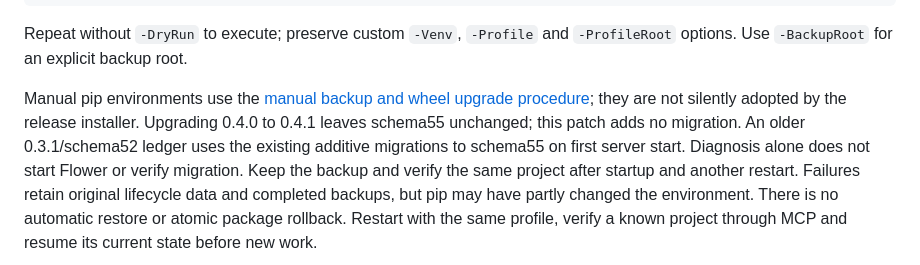
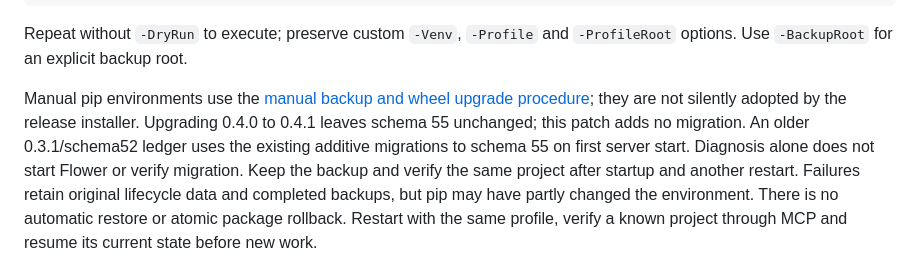
Before and after one commit to Damel91/flower-mcp, a Markdown page: docs/INSTALLATION.md, the part around the change. Drawn GitHub-style.

```diff
--- a/docs/INSTALLATION.md
+++ b/docs/INSTALLATION.md
@@ -517,9 +517,9 @@ Repeat without `-DryRun` to execute; preserve custom `-Venv`, `-Profile` and
 
 Manual pip environments use the [manual backup and wheel upgrade
 procedure](UPGRADING.md#manual-pip-installations); they are not silently adopted
-by the release installer. Upgrading 0.4.0 to 0.4.1 leaves schema55 unchanged;
+by the release installer. Upgrading 0.4.0 to 0.4.1 leaves schema 55 unchanged;
 this patch adds no migration. An older 0.3.1/schema52 ledger uses the existing
-additive migrations to schema55 on first server start. Diagnosis alone does not
+additive migrations to schema 55 on first server start. Diagnosis alone does not
 start Flower or verify migration.
 Keep the backup and verify the same project after startup and another restart.
 Failures retain original lifecycle data and completed backups, but pip may have
```
Also changed, not shown: README.md (+3 -2 lines).
